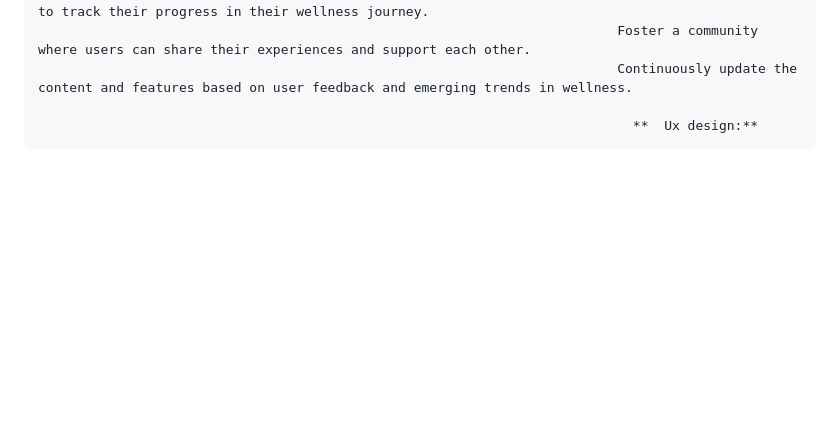
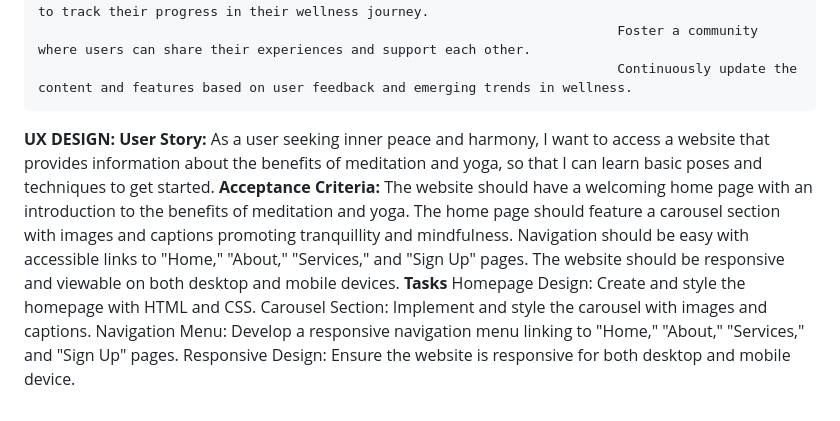
Before and after one commit to Zalakshah786/hackathon-project1, a Markdown page: README.md, the part around the change. Drawn GitHub-style; blank space fills up the shorter version.

```diff
--- a/README.md
+++ b/README.md
@@ -46,5 +46,16 @@ Welcome to the Wellness Project: Welcome to SERENITY(Discover the Innner peace a
                                                                               Offer tools for users to track their progress in their wellness journey.
                                                                               Foster a community where users can share their experiences and support each other.
                                                                               Continuously update the content and features based on user feedback and emerging trends in wellness.
-
-                                                                                **  Ux design:**
+**UX DESIGN:**
+**User Story:**
+As a user seeking inner peace and harmony, I want to access a website that provides information about the benefits of meditation and yoga, so that I can learn basic poses and techniques to get started.
+**Acceptance Criteria:**
+The website should have a welcoming home page with an introduction to the benefits of meditation and yoga.
+The home page should feature a carousel section with images and captions promoting tranquillity and mindfulness.
+Navigation should be easy with accessible links to "Home," "About," "Services," and "Sign Up" pages.
+The website should be responsive and viewable on both desktop and mobile devices.
+**Tasks**
+Homepage Design: Create and style the homepage with HTML and CSS.
+Carousel Section: Implement and style the carousel with images and captions.
+Navigation Menu: Develop a responsive navigation menu linking to "Home," "About," "Services," and "Sign Up" pages.
+Responsive Design: Ensure the website is responsive for both desktop and mobile device.
```
